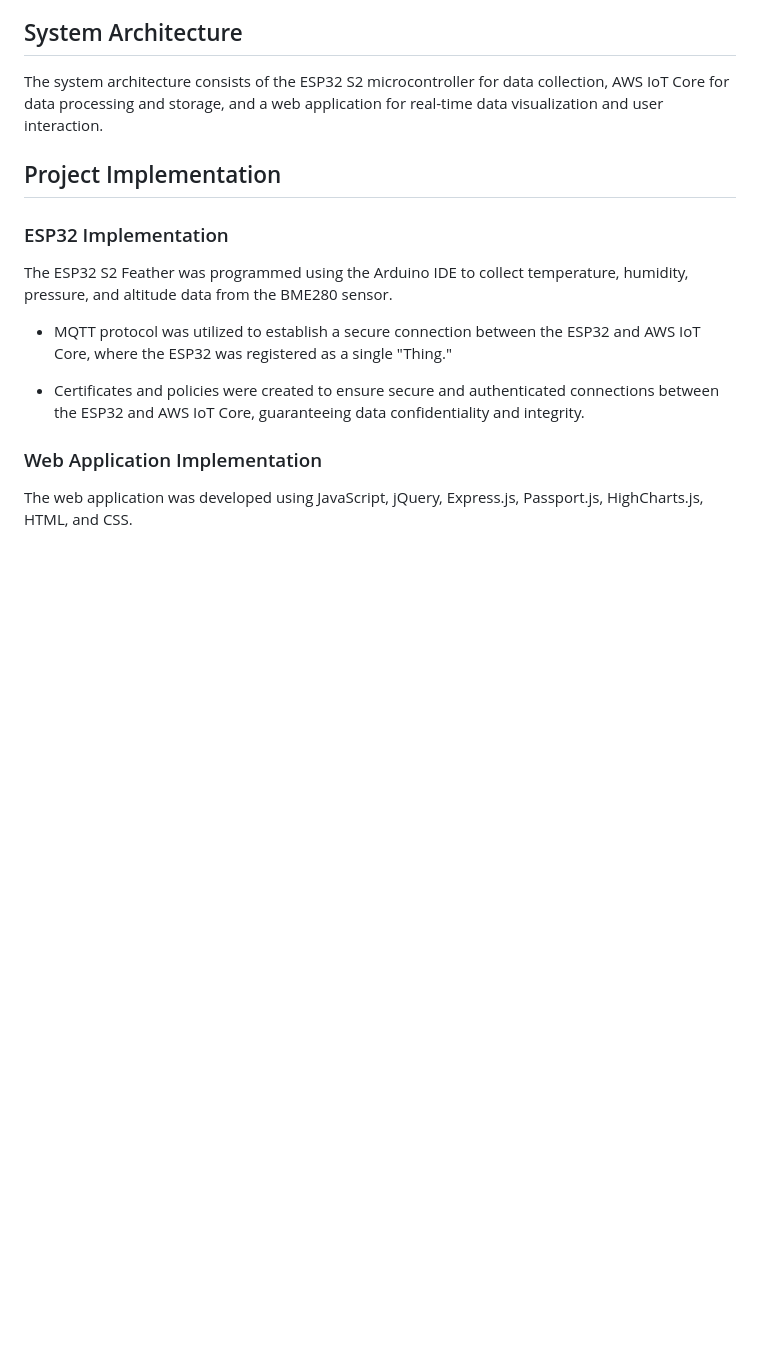
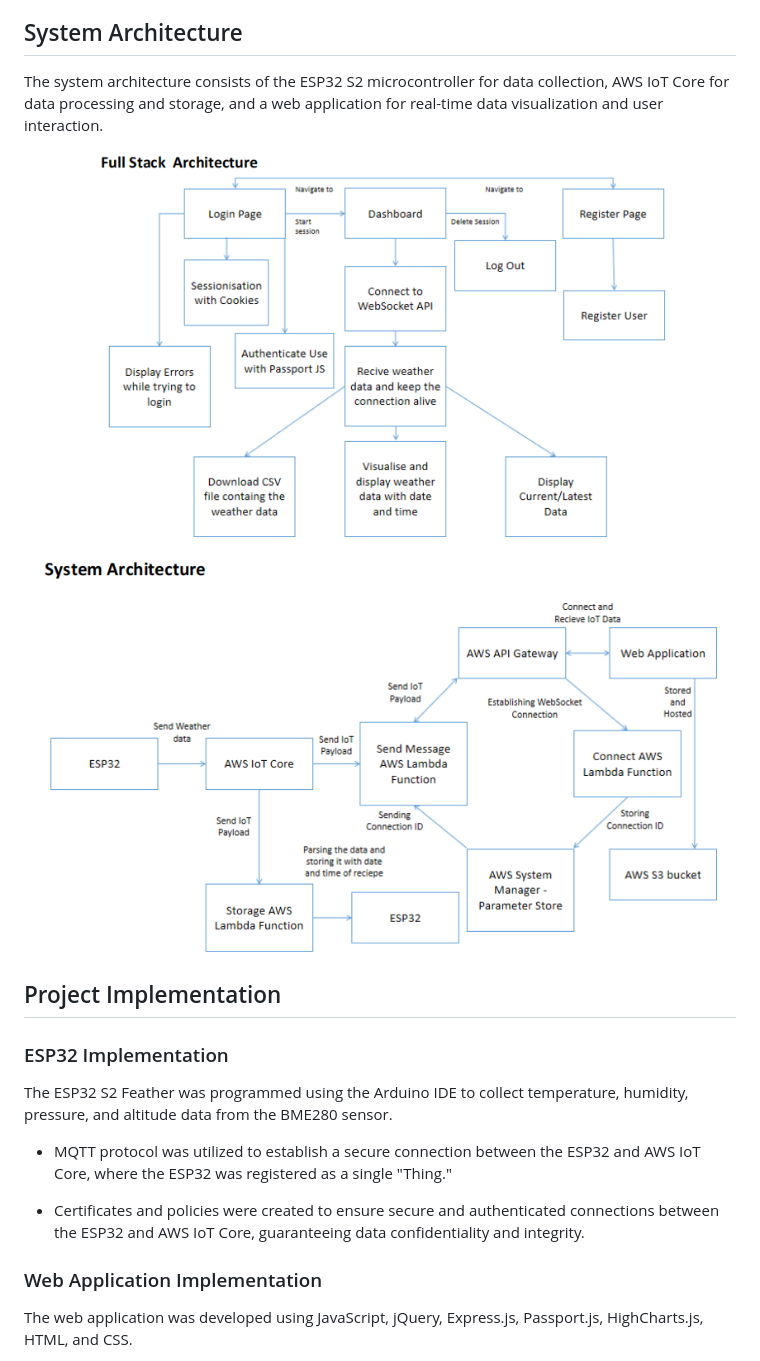
Before and after one commit to saptajitbanerjee/AWS-IoT-Weather-Monitoring-System, a Markdown page: README.md, the part around the change. GitHub-like rendering; blank space fills up the shorter version.

```diff
--- a/README.md
+++ b/README.md
@@ -43,6 +43,10 @@ The AWS IoT Weather Monitoring System is designed to collect and visualize real-
 
 The system architecture consists of the ESP32 S2 microcontroller for data collection, AWS IoT Core for data processing and storage, and a web application for real-time data visualization and user interaction.
 
+![System Architecture](https://github.com/saptajitbanerjee/AWS-IoT-Weather-Monitoring-System/blob/main/full_stack_architecture.png)
+
+![Full Stack Architecture](https://github.com/saptajitbanerjee/AWS-IoT-Weather-Monitoring-System/blob/main/system_architecture.png)
+
 ## Project Implementation
 
 ### ESP32 Implementation
```
